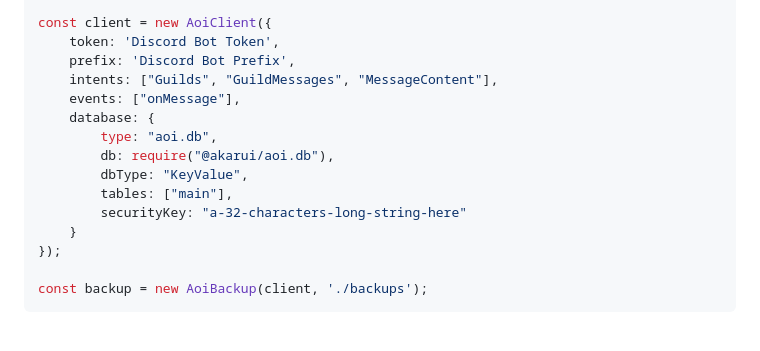
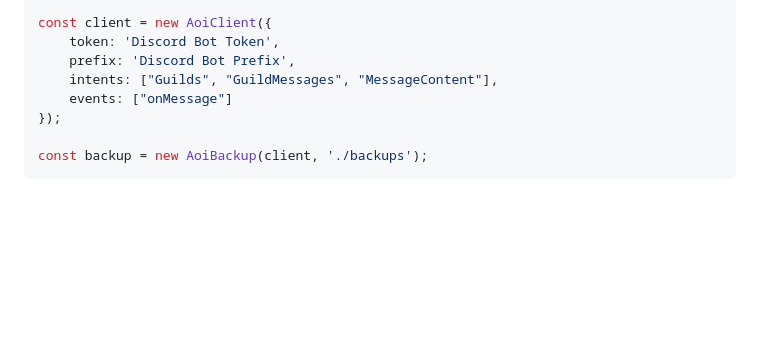
Before and after one commit to tyowk/aoi.backup, a Markdown page: README.md, the part around the change. Rendered like a GitHub page; blank space fills up the shorter version.

```diff
--- a/README.md
+++ b/README.md
@@ -24,14 +24,7 @@ const client = new AoiClient({
     token: 'Discord Bot Token',
     prefix: 'Discord Bot Prefix',
     intents: ["Guilds", "GuildMessages", "MessageContent"],
-    events: ["onMessage"],
-    database: {
-        type: "aoi.db",
-        db: require("@akarui/aoi.db"),
-        dbType: "KeyValue",
-        tables: ["main"],
-        securityKey: "a-32-characters-long-string-here"
-    }
+    events: ["onMessage"]
 });
 
 const backup = new AoiBackup(client, './backups');
```
